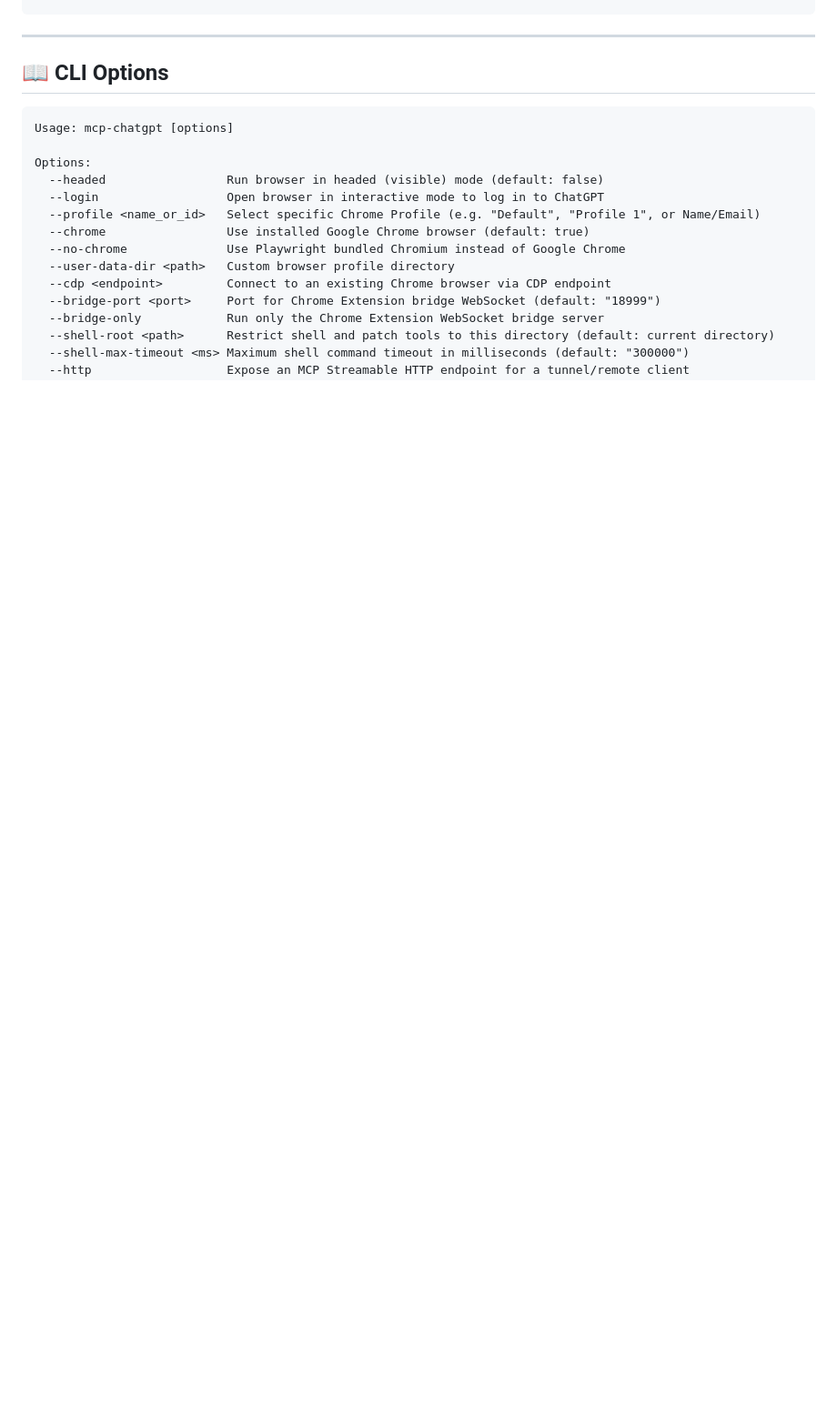
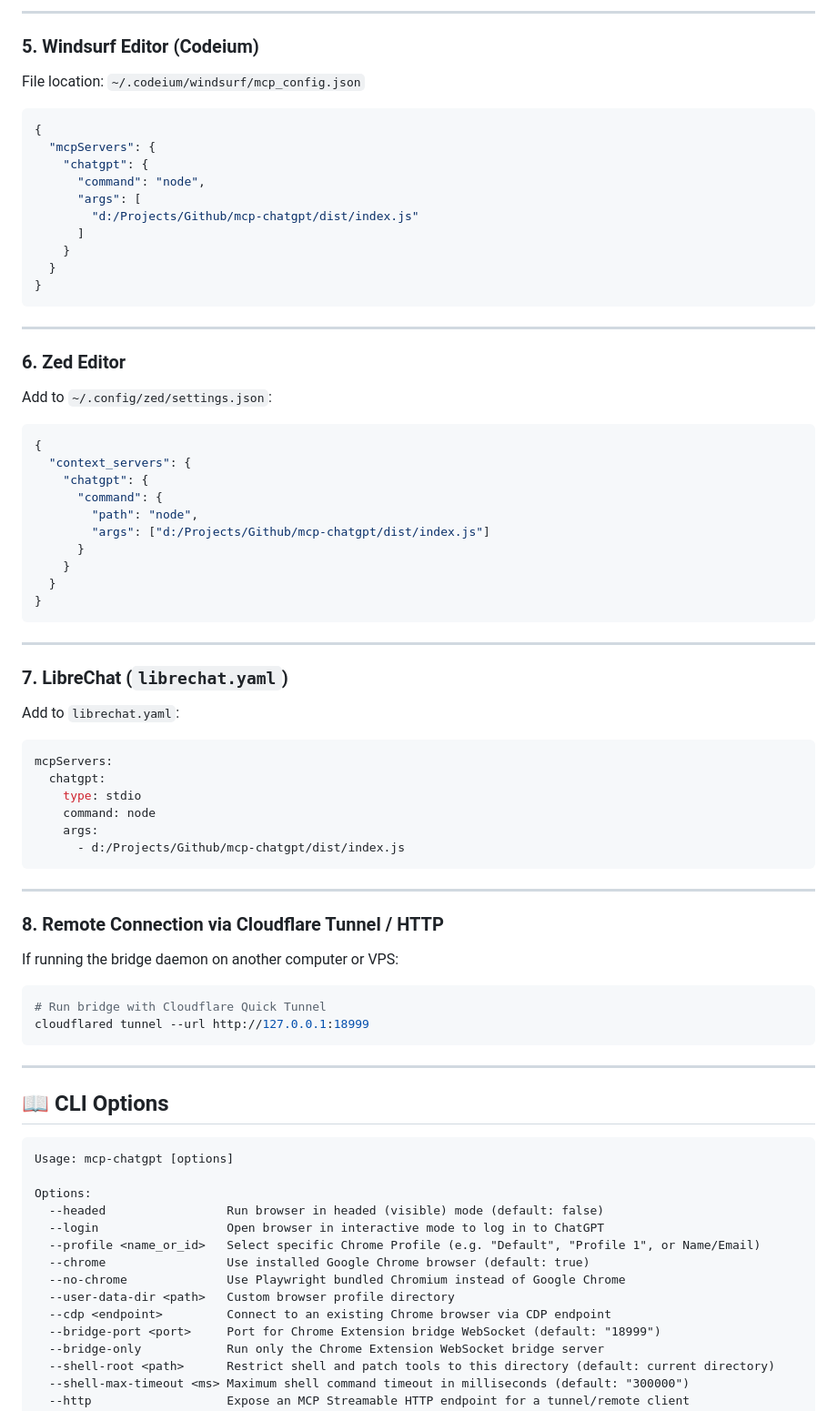
Before and after one commit to JonusNattapong/mcp-chatgpt, a Markdown page: README.md, the part around one of its changes. Shown at 91% size. Drawn GitHub-style; blank space fills up the shorter version.

````diff
--- a/README.md
+++ b/README.md
@@ -141,3 +203,61 @@ Add the following to your MCP configuration file (`claude_desktop_config.json` o
+---
+
+### 5. Windsurf Editor (Codeium)
+File location: `~/.codeium/windsurf/mcp_config.json`
+
+```json
+{
+  "mcpServers": {
+    "chatgpt": {
+      "command": "node",
+      "args": [
+        "d:/Projects/Github/mcp-chatgpt/dist/index.js"
+      ]
+    }
+  }
+}
+```
+
+---
+
+### 6. Zed Editor
+Add to `~/.config/zed/settings.json`:
+
+```json
+{
+  "context_servers": {
+    "chatgpt": {
+      "command": {
+        "path": "node",
+        "args": ["d:/Projects/Github/mcp-chatgpt/dist/index.js"]
+      }
+    }
+  }
+}
+```
+
+---
+
+### 7. LibreChat (`librechat.yaml`)
+Add to `librechat.yaml`:
+
+```yaml
+mcpServers:
+  chatgpt:
+    type: stdio
+    command: node
+    args:
+      - d:/Projects/Github/mcp-chatgpt/dist/index.js
+```
+
+---
+
+### 8. Remote Connection via Cloudflare Tunnel / HTTP
+If running the bridge daemon on another computer or VPS:
+
+```bash
+# Run bridge with Cloudflare Quick Tunnel
+cloudflared tunnel --url http://127.0.0.1:18999
 ```
 
 ---
````
Also changed, not shown: other parts of README.md (+64 -2 lines).
